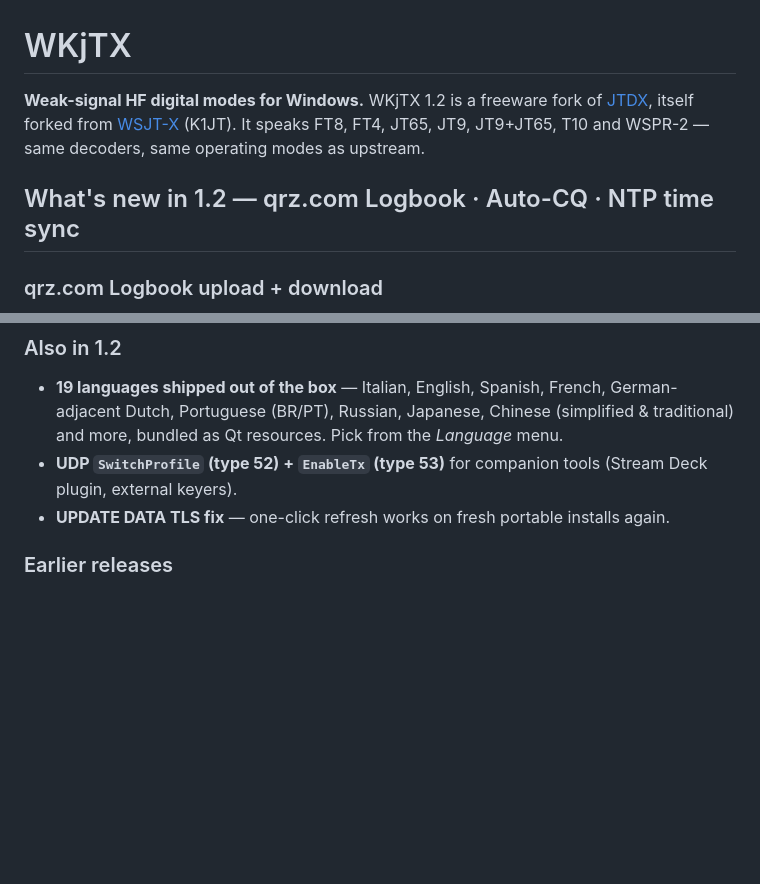
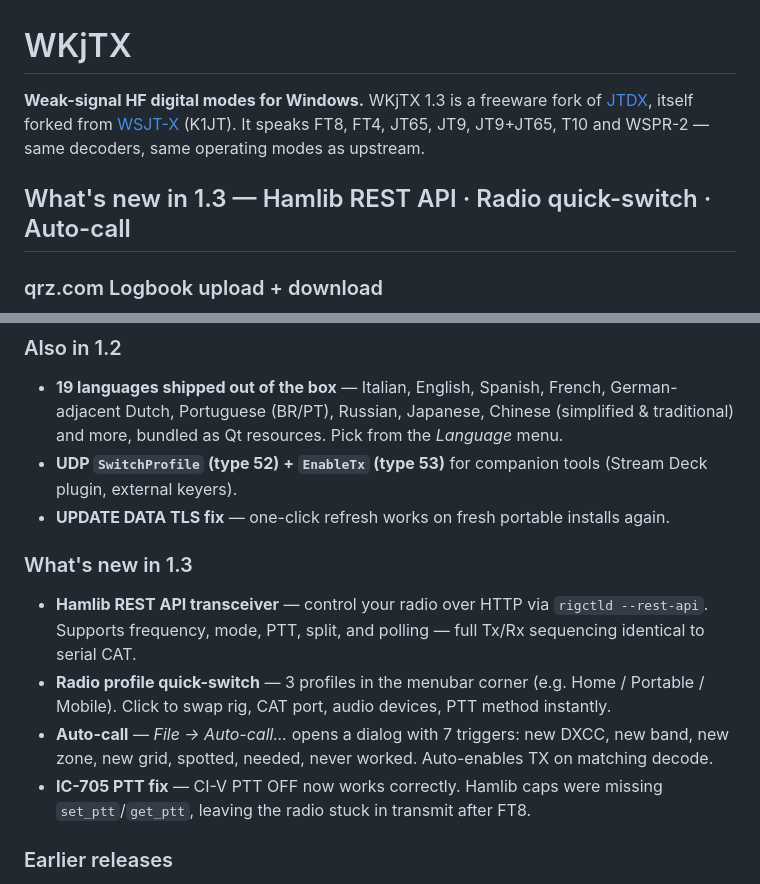
Before and after one commit to iu2vwk-ita/WKjTX, a Markdown page: README.md, 2 parts joined by grey strips. GitHub-like rendering; blank space fills up the shorter version.

Commit message:
Update README and repo description to v1.3.0
- README: bump version 1.2 → 1.3, add 'What's new in 1.3' section
  (Hamlib REST API, radio quick-switch, auto-call, IC-705 PTT fix)
- GitHub description: updated to v1.3.0

```diff
--- a/README.md
+++ b/README.md
@@ -1,12 +1,12 @@
 # WKjTX
 
-**Weak-signal HF digital modes for Windows.** WKjTX 1.2 is a freeware
+**Weak-signal HF digital modes for Windows.** WKjTX 1.3 is a freeware
 fork of [JTDX](https://sourceforge.net/p/jtdx/), itself forked from
 [WSJT-X](https://wsjt.sourceforge.io/wsjtx.html) (K1JT). It speaks
 FT8, FT4, JT65, JT9, JT9+JT65, T10 and WSPR-2 — same decoders, same
 operating modes as upstream.
 
-## What's new in 1.2 — qrz.com Logbook · Auto-CQ · NTP time sync
+## What's new in 1.3 — Hamlib REST API · Radio quick-switch · Auto-call
 
 ### qrz.com Logbook upload + download
 
@@ -48,6 +48,21 @@ Right-click for optional 10-min auto-sync install.
   companion tools (Stream Deck plugin, external keyers).
 - **UPDATE DATA TLS fix** — one-click refresh works on fresh
   portable installs again.
+
+### What's new in 1.3
+
+- **Hamlib REST API transceiver** — control your radio over HTTP
+  via `rigctld --rest-api`. Supports frequency, mode, PTT, split,
+  and polling — full Tx/Rx sequencing identical to serial CAT.
+- **Radio profile quick-switch** — 3 profiles in the menubar corner
+  (e.g. Home / Portable / Mobile). Click to swap rig, CAT port, audio
+  devices, PTT method instantly.
+- **Auto-call** — *File → Auto-call...* opens a dialog with 7 triggers:
+  new DXCC, new band, new zone, new grid, spotted, needed, never
+  worked. Auto-enables TX on matching decode.
+- **IC-705 PTT fix** — CI-V PTT OFF now works correctly. Hamlib caps
+  were missing `set_ptt`/`get_ptt`, leaving the radio stuck in
+  transmit after FT8.
 
 ### Earlier releases
 
```
